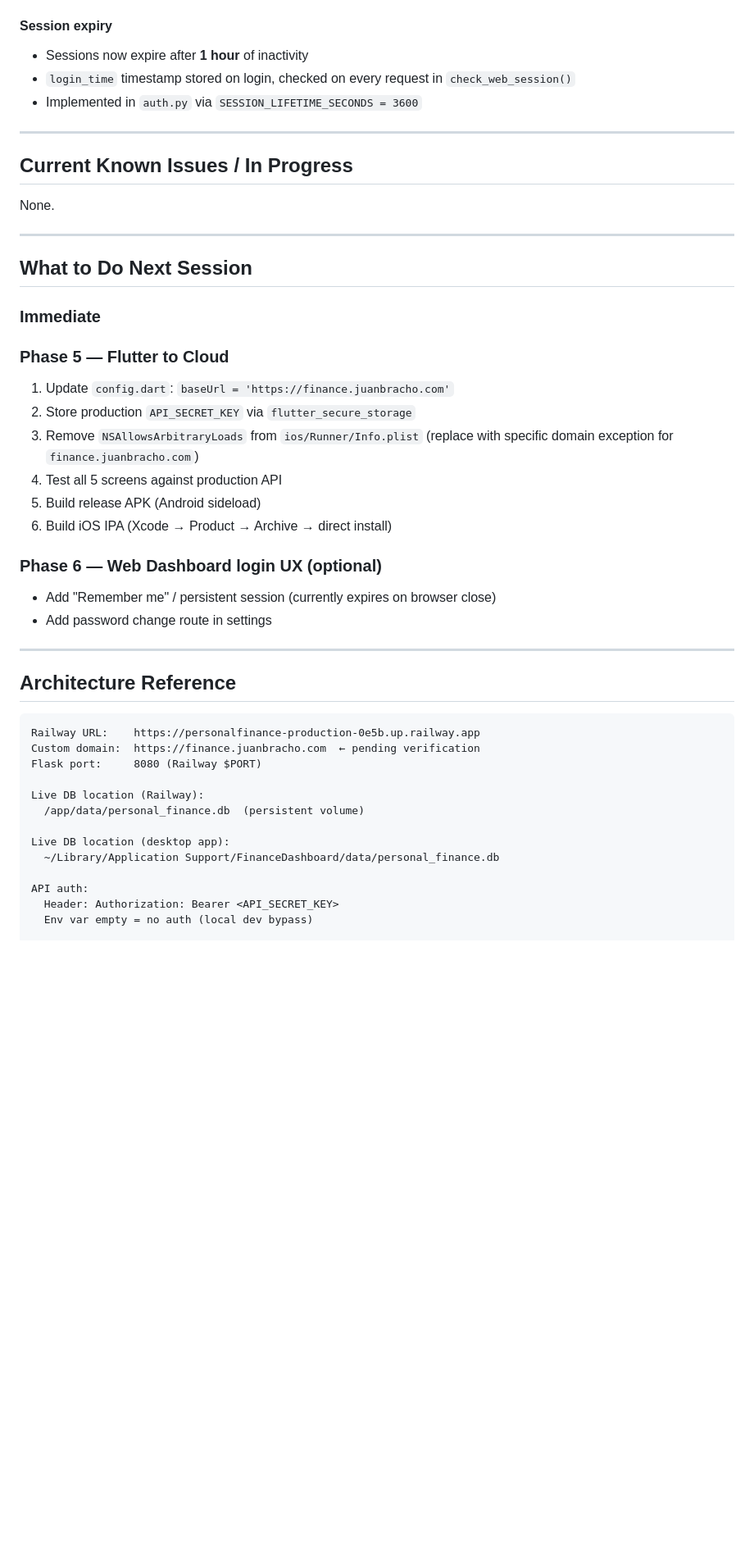
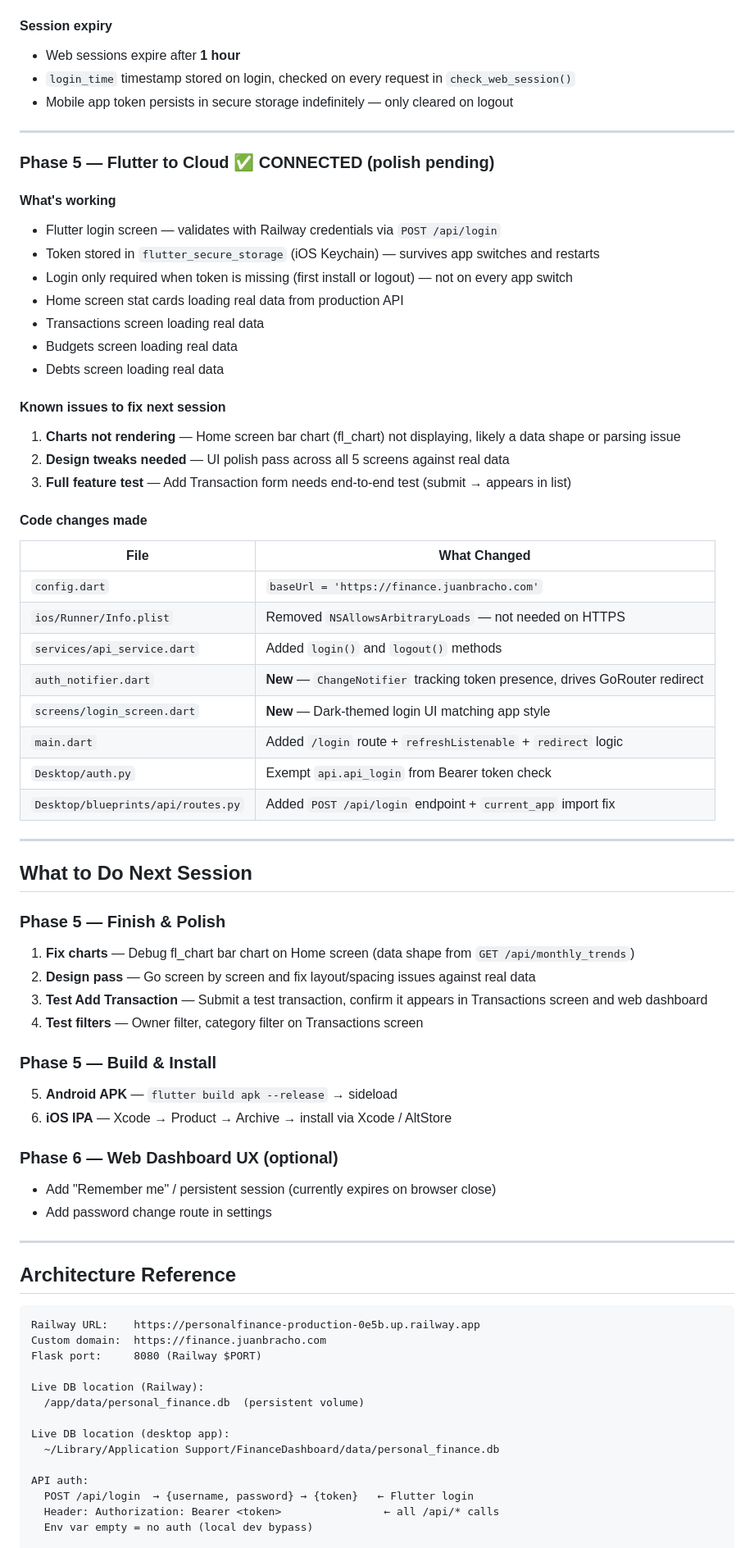
Before and after one commit to juanbracho/personal_finance, a Markdown page: Mobile/status.md, the part around one of its changes. Shown at 82% size. GitHub-like rendering; blank space fills up the shorter version.

Commit message:
Update status.md — Phase 5 connected, polish pending
Co-Authored-By: Claude Sonnet 4.6 <noreply@anthropic.com>

````diff
--- a/Mobile/status.md
+++ b/Mobile/status.md
@@ -113,31 +89,55 @@ Files modified in `Mobile/finance_dashboard_mobile/lib/`:
 - Verified: foreign origins receive no `Access-Control-Allow-Origin` header
 
 #### Session expiry
-- Sessions now expire after **1 hour** of inactivity
+- Web sessions expire after **1 hour**
 - `login_time` timestamp stored on login, checked on every request in `check_web_session()`
-- Implemented in `auth.py` via `SESSION_LIFETIME_SECONDS = 3600`
+- Mobile app token persists in secure storage indefinitely — only cleared on logout
 
 ---
 
-## Current Known Issues / In Progress
+### Phase 5 — Flutter to Cloud ✅ CONNECTED (polish pending)
 
-None.
+#### What's working
+- Flutter login screen — validates with Railway credentials via `POST /api/login`
+- Token stored in `flutter_secure_storage` (iOS Keychain) — survives app switches and restarts
+- Login only required when token is missing (first install or logout) — not on every app switch
+- Home screen stat cards loading real data from production API
+- Transactions screen loading real data
+- Budgets screen loading real data
+- Debts screen loading real data
+
+#### Known issues to fix next session
+1. **Charts not rendering** — Home screen bar chart (fl_chart) not displaying, likely a data shape or parsing issue
+2. **Design tweaks needed** — UI polish pass across all 5 screens against real data
+3. **Full feature test** — Add Transaction form needs end-to-end test (submit → appears in list)
+
+#### Code changes made
+| File | What Changed |
+|---|---|
+| `config.dart` | `baseUrl = 'https://finance.juanbracho.com'` |
+| `ios/Runner/Info.plist` | Removed `NSAllowsArbitraryLoads` — not needed on HTTPS |
+| `services/api_service.dart` | Added `login()` and `logout()` methods |
+| `auth_notifier.dart` | **New** — `ChangeNotifier` tracking token presence, drives GoRouter redirect |
+| `screens/login_screen.dart` | **New** — Dark-themed login UI matching app style |
+| `main.dart` | Added `/login` route + `refreshListenable` + `redirect` logic |
+| `Desktop/auth.py` | Exempt `api.api_login` from Bearer token check |
+| `Desktop/blueprints/api/routes.py` | Added `POST /api/login` endpoint + `current_app` import fix |
 
 ---
 
 ## What to Do Next Session
 
-### Immediate
+### Phase 5 — Finish & Polish
+1. **Fix charts** — Debug fl_chart bar chart on Home screen (data shape from `GET /api/monthly_trends`)
+2. **Design pass** — Go screen by screen and fix layout/spacing issues against real data
+3. **Test Add Transaction** — Submit a test transaction, confirm it appears in Transactions screen and web dashboard
+4. **Test filters** — Owner filter, category filter on Transactions screen
 
-### Phase 5 — Flutter to Cloud
-1. Update `config.dart`: `baseUrl = 'https://finance.juanbracho.com'`
-2. Store production `API_SECRET_KEY` via `flutter_secure_storage`
-3. Remove `NSAllowsArbitraryLoads` from `ios/Runner/Info.plist` (replace with specific domain exception for `finance.juanbracho.com`)
-4. Test all 5 screens against production API
-5. Build release APK (Android sideload)
-6. Build iOS IPA (Xcode → Product → Archive → direct install)
+### Phase 5 — Build & Install
+5. **Android APK** — `flutter build apk --release` → sideload
+6. **iOS IPA** — Xcode → Product → Archive → install via Xcode / AltStore
 
-### Phase 6 — Web Dashboard login UX (optional)
+### Phase 6 — Web Dashboard UX (optional)
 - Add "Remember me" / persistent session (currently expires on browser close)
 - Add password change route in settings
 
@@ -147,7 +147,7 @@ None.
 
 ```
 Railway URL:    https://personalfinance-production-0e5b.up.railway.app
-Custom domain:  https://finance.juanbracho.com  ← pending verification
+Custom domain:  https://finance.juanbracho.com
 Flask port:     8080 (Railway $PORT)
 
 Live DB location (Railway):
@@ -157,7 +157,8 @@ Live DB location (desktop app):
   ~/Library/Application Support/FinanceDashboard/data/personal_finance.db
 
 API auth:
-  Header: Authorization: Bearer <API_SECRET_KEY>
+  POST /api/login  → {username, password} → {token}   ← Flutter login
+  Header: Authorization: Bearer <token>                ← all /api/* calls
   Env var empty = no auth (local dev bypass)
 
 Web auth:
````
Also changed, not shown: other parts of Mobile/status.md (+19 -42 lines).
